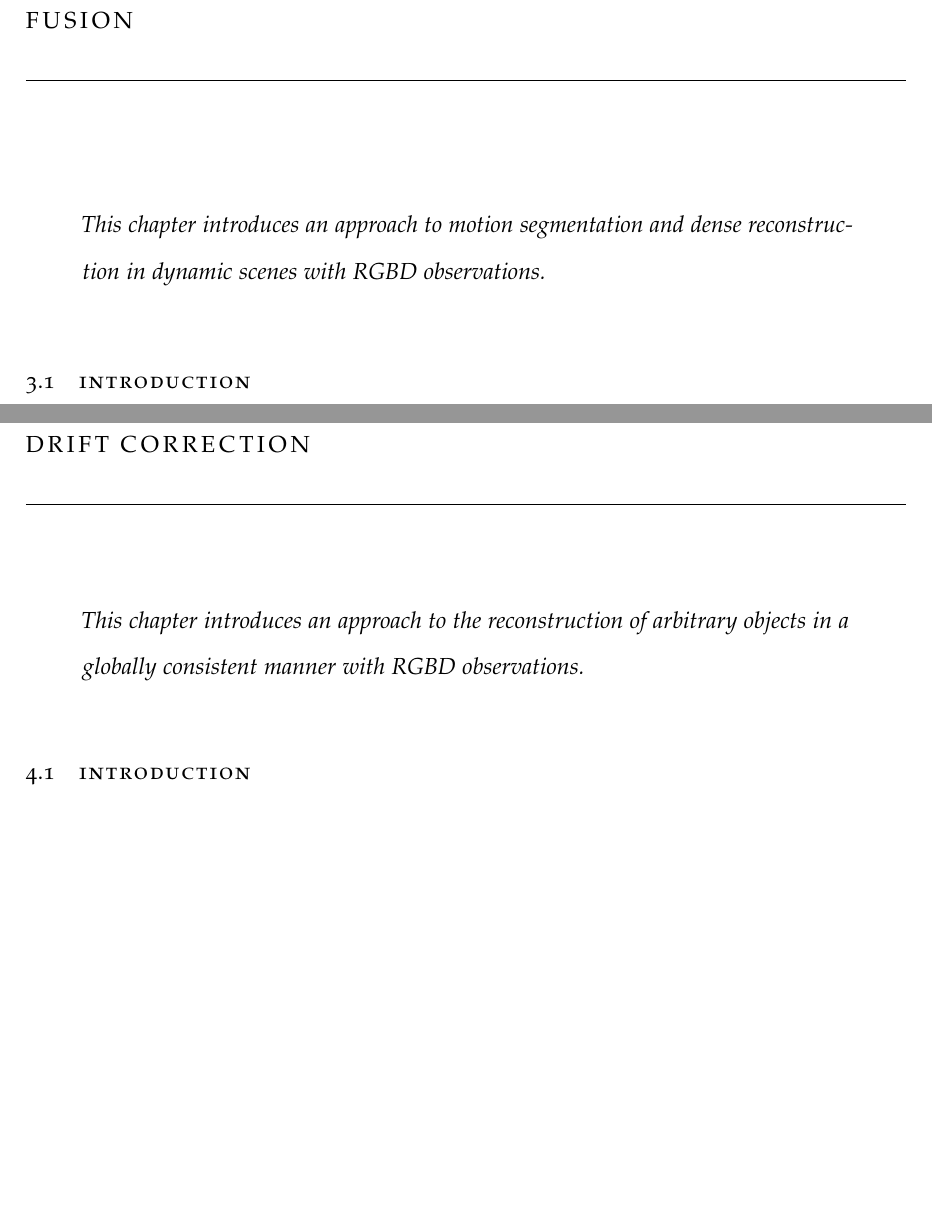
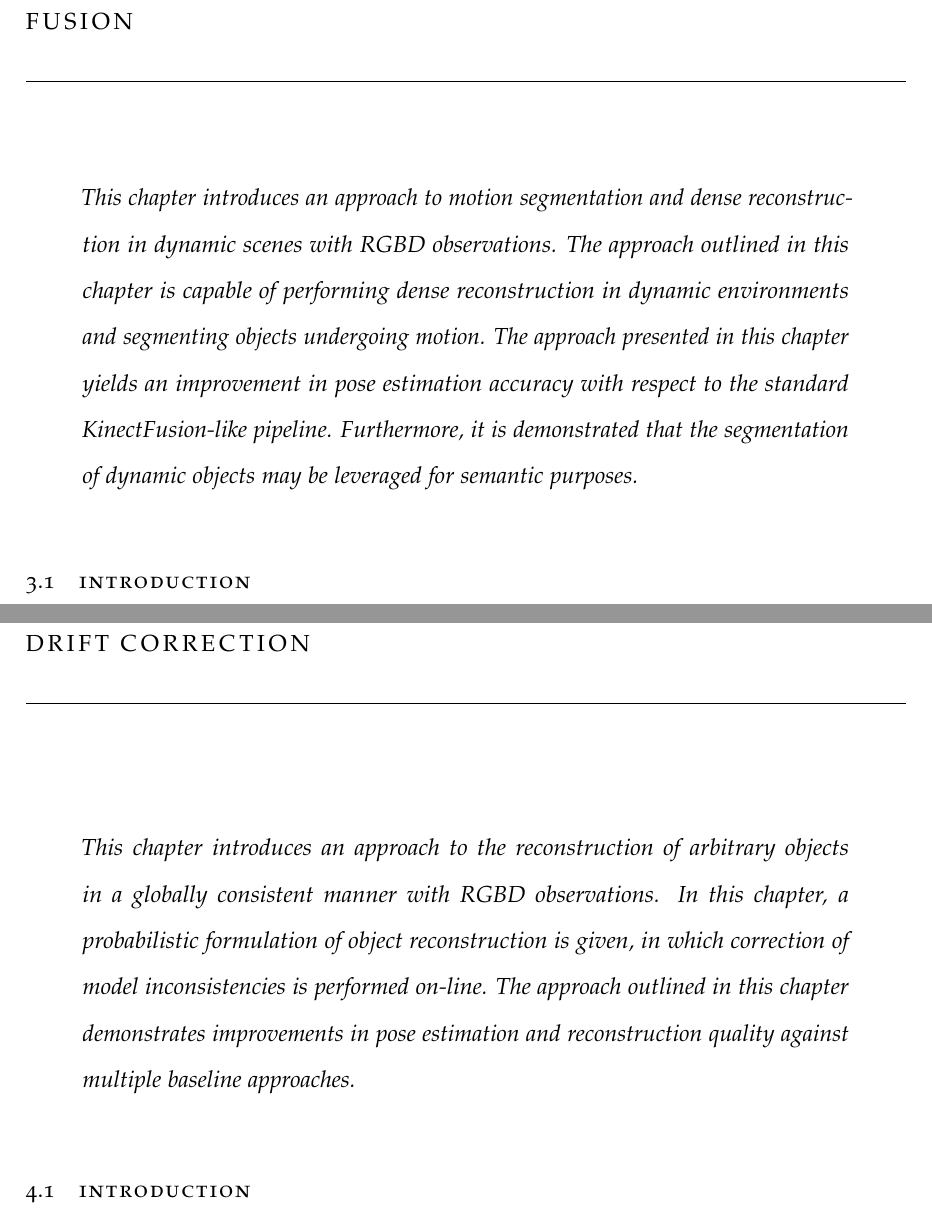
Before and after one commit to JackHunt/Thesis, a LaTeX thesis (thesis.tex, which reads chapters/motion_segmentation.tex, chapters/object_reconstruction.tex): two parts of pages 47 and 75 of 160 before the commit and two parts of pages 47 and 75 of 162 after it, joined at a grey line, cut so that both start at the same text, the shorter picture padded with empty space. Compiled offline with pdfLaTeX.

Commit message:
More of victors suggestions.

```diff
--- a/chapters/motion_segmentation.tex
+++ b/chapters/motion_segmentation.tex
@@ -1,7 +1,12 @@
 ~\label{chap:moseg}
 \begin{chapterabstract}
 This chapter introduces an approach to motion segmentation and dense reconstruction
-in dynamic scenes with RGBD observations.
+in dynamic scenes with RGBD observations. The approach outlined in this chapter is
+capable of performing dense reconstruction in dynamic environments and segmenting objects
+undergoing motion. The approach presented in this chapter yields an improvement in pose
+estimation accuracy with respect to the standard KinectFusion-like pipeline. Furthermore,
+it is demonstrated that the segmentation of dynamic objects may be leveraged for semantic
+purposes.
 \end{chapterabstract}
 
 \section{Introduction}
--- a/chapters/object_reconstruction.tex
+++ b/chapters/object_reconstruction.tex
@@ -1,7 +1,11 @@
 ~\label{chap:probobj}
 \begin{chapterabstract}
 This chapter introduces an approach to the reconstruction of arbitrary objects
-in a globally consistent manner with RGBD observations.
+in a globally consistent manner with RGBD observations. In this chapter, a
+probabilistic formulation of object reconstruction is given, in which correction
+of model inconsistencies is performed on-line. The approach outlined in this
+chapter demonstrates improvements in pose estimation and reconstruction quality
+against multiple baseline approaches.
 \end{chapterabstract}
 
 \section{Introduction}
```
Also changed, not shown: chapters/motion_segmentation.tex (26 more changed lines).
